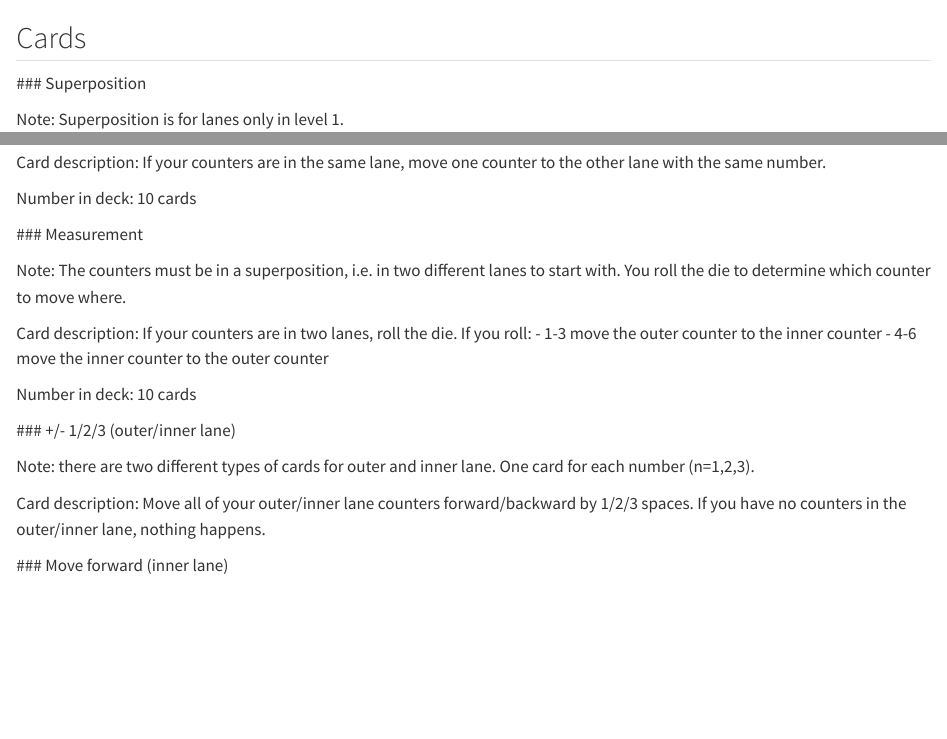
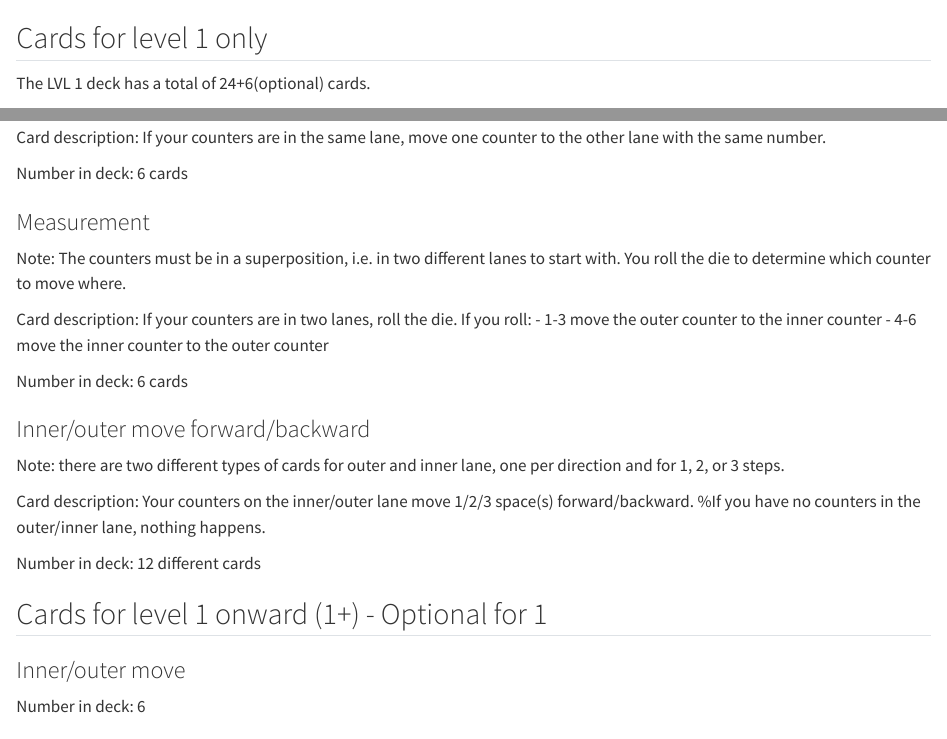
Before and after one commit to rosaria-lena/Qubway, a Quarto document (levels/level-1.qmd): the page in a window 1100 px wide, from 520 px down, and a second part further down, joined at a grey line. Rendered offline with R 4.5, knitr and Pandoc in place of Quarto, with nearby package versions.

Commit message:
Update card descriptions and quantities for level 1

```diff
--- a/levels/level-1.qmd
+++ b/levels/level-1.qmd
@@ -22,6 +22,6 @@ None. Play with the core rules (@sec-turn and @sec-quantum).
 
 
 
-## Cards {#sec-level-1-cards}
+## Cards for level 1 only {#sec-level-1-cards}
 
-### Superposition
+The LVL 1 deck has a total of 24+6(optional) cards.
@@ -30,9 +32,9 @@ Note: Superposition is for lanes only in level 1.
 
 Card description: If your counters are in the same lane, move one counter to the other lane with the same number.
 
-Number in deck: 10 cards
+Number in deck: 6 cards
 
-### Measurement
+### Measurement
 
 Note: The counters must be in a superposition, i.e. in two different lanes to start with. You roll the die to determine which counter to move where.
 
@@ -40,20 +42,23 @@ Card description: If your counters are in two lanes, roll the die. If you roll:
 - 1-3 move the outer counter to the inner counter
 - 4-6 move the inner counter to the outer counter
 
-Number in deck: 10 cards
+Number in deck: 6 cards
 
-### +/- 1/2/3 (outer/inner lane)
+### Inner/outer move forward/backward
 
-Note: there are two different types of cards for outer and inner lane.
-One card for each number (n=1,2,3).
+Note: there are two different types of cards for outer and inner lane, one per direction and for 1, 2, or 3 steps.
 
-Card description: Move all of your outer/inner lane counters forward/backward by 1/2/3 spaces.
-If you have no counters in the outer/inner lane, nothing happens.
+Card description: Your counters on the inner/outer lane move 1/2/3 space(s) forward/backward.
+%If you have no counters in the outer/inner lane, nothing happens.
+
+Number in deck: 12 different cards
 
 
+## Cards for level 1 onward (1+) - Optional for 1
 
+### Inner/outer move
 
-### Move forward (inner lane)
+Number in deck: 6
 
 
 
```
Also changed, not shown: levels/level-1.qmd (2 more changed lines).
